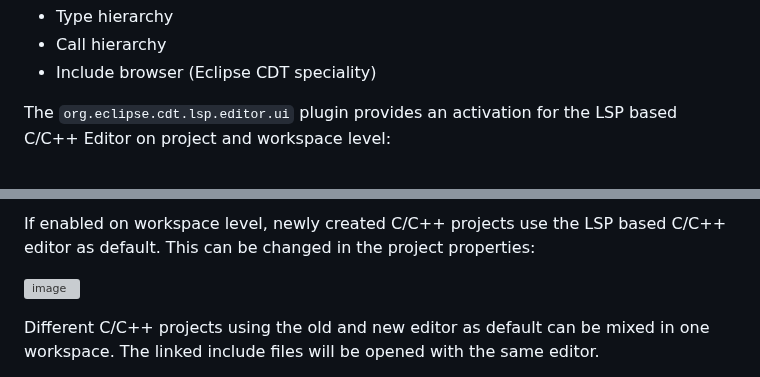
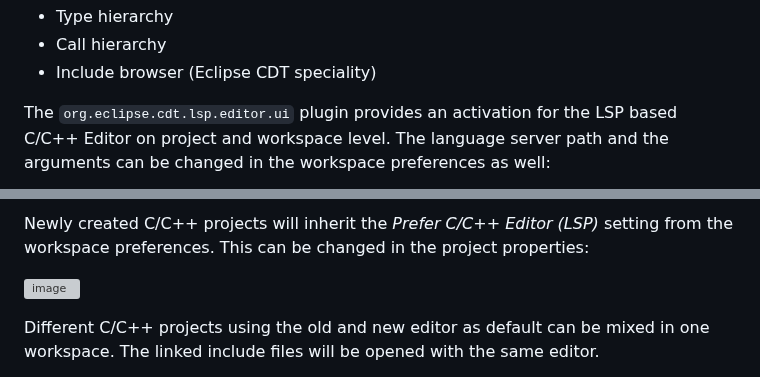
Before and after one commit to eclipse-cdt/cdt-lsp, a Markdown page: README.md, 2 parts joined by grey strips. GitHub-like rendering; grey boxes are pictures that could not be loaded.

```diff
--- a/README.md
+++ b/README.md
@@ -28,5 +28,6 @@ Not supported (yet):
 - Call hierarchy
 - Include browser (Eclipse CDT speciality)
 
-The `org.eclipse.cdt.lsp.editor.ui` plugin provides an activation for the LSP based C/C++ Editor on project and workspace level:
+The `org.eclipse.cdt.lsp.editor.ui` plugin provides an activation for the LSP based C/C++ Editor on project and workspace level.
+The language server path and the arguments can be changed in the workspace preferences as well:
 
@@ -34,6 +35,6 @@ The `org.eclipse.cdt.lsp.editor.ui` plugin provides an activation for the LSP ba
 
 
-If enabled on workspace level, newly created C/C++ projects use the LSP based C/C++ editor as default. This can be changed in the project properties:
+Newly created C/C++ projects will inherit the *Prefer C/C++ Editor (LSP)* setting from the workspace preferences. This can be changed in the project properties:
 
 ![image](https://user-images.githubusercontent.com/123444711/219040315-b11dd8e2-f7ba-437e-9b51-ac4d22f14e53.png)
 
```
Also changed, not shown: other parts of README.md (+1 -1 lines), images/preferences.png (added).
